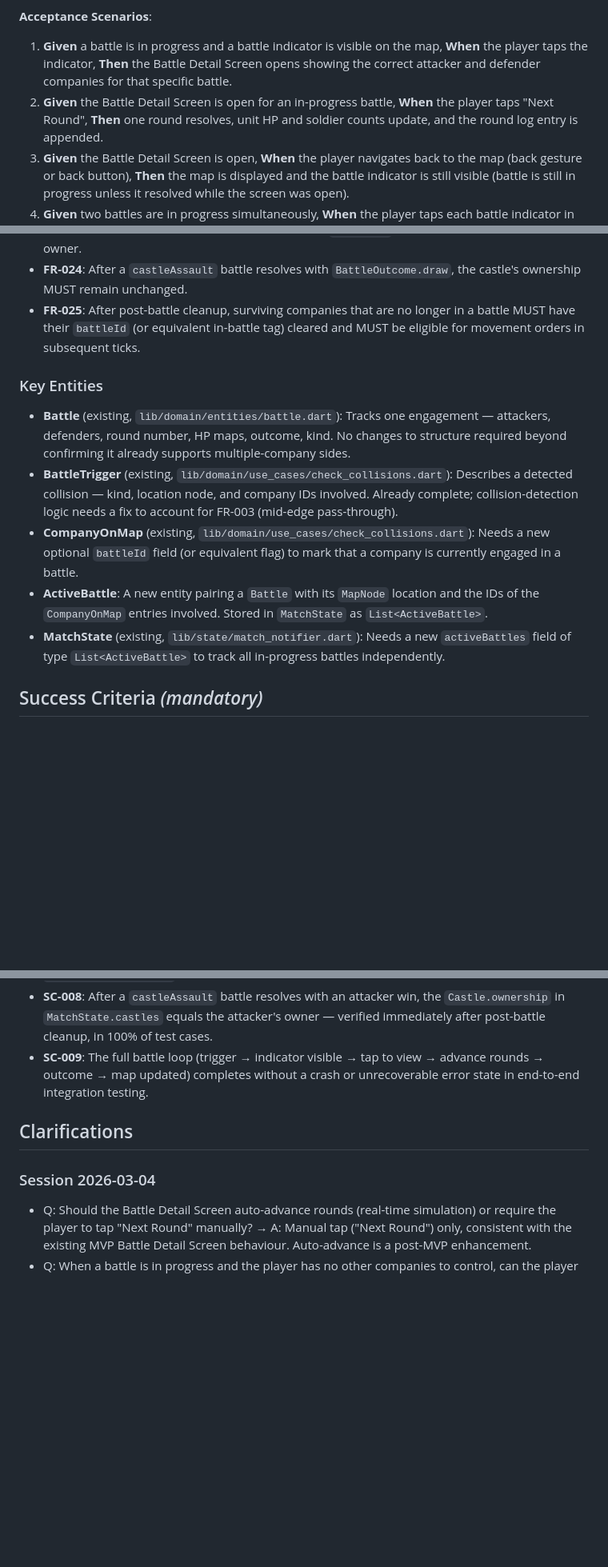
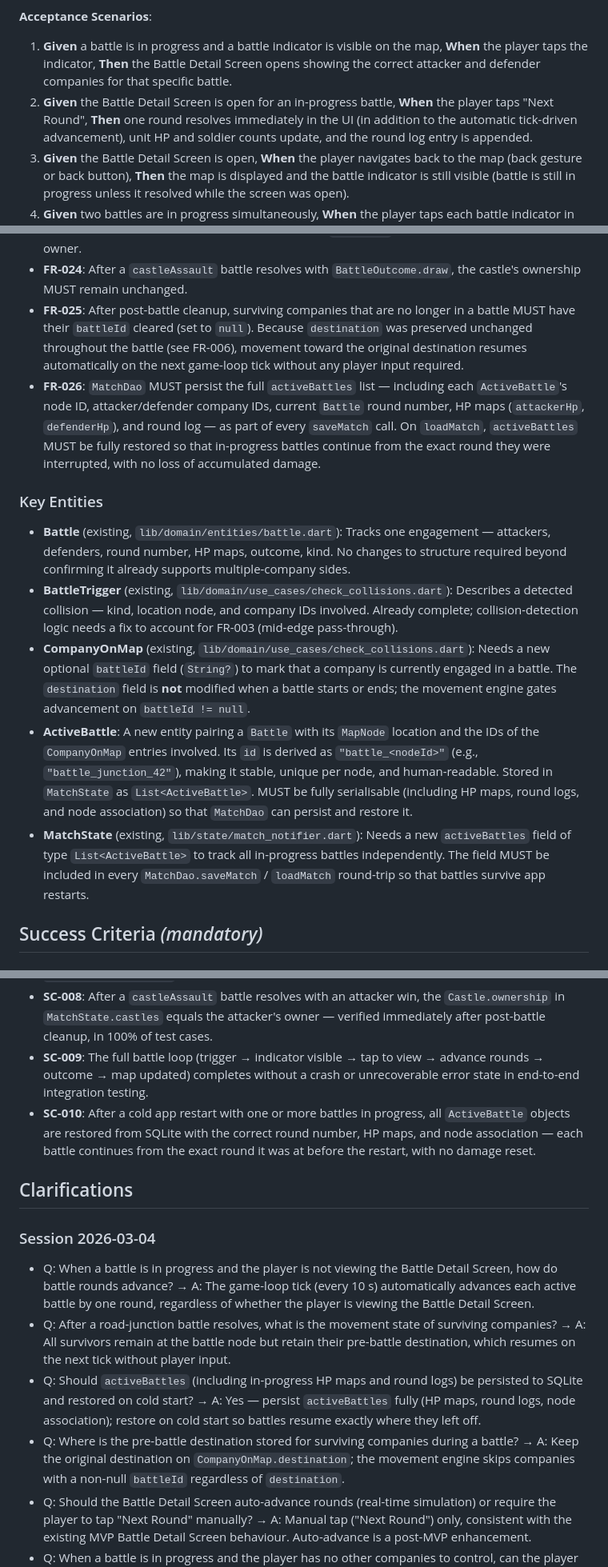
Before and after one commit to AssafZ/iron_and_stone, a Markdown page: specs/003-battle-trigger-and-live-battle/spec.md, 3 parts joined by grey strips. Shown at 80% size. GitHub-like rendering; blank space fills up the shorter version.

```diff
--- a/specs/003-battle-trigger-and-live-battle/spec.md
+++ b/specs/003-battle-trigger-and-live-battle/spec.md
@@ -77,7 +77,7 @@ When a battle indicator is visible on the map, the player can tap it to open the
 **Acceptance Scenarios**:
 
 1. **Given** a battle is in progress and a battle indicator is visible on the map, **When** the player taps the indicator, **Then** the Battle Detail Screen opens showing the correct attacker and defender companies for that specific battle.
-2. **Given** the Battle Detail Screen is open for an in-progress battle, **When** the player taps "Next Round", **Then** one round resolves, unit HP and soldier counts update, and the round log entry is appended.
+2. **Given** the Battle Detail Screen is open for an in-progress battle, **When** the player taps "Next Round", **Then** one round resolves immediately in the UI (in addition to the automatic tick-driven advancement), unit HP and soldier counts update, and the round log entry is appended.
 3. **Given** the Battle Detail Screen is open, **When** the player navigates back to the map (back gesture or back button), **Then** the map is displayed and the battle indicator is still visible (battle is still in progress unless it resolved while the screen was open).
 4. **Given** two battles are in progress simultaneously, **When** the player taps each battle indicator in turn, **Then** each tap opens the Battle Detail Screen for the correct battle (the companies shown correspond to the tapped location, not a shared global battle state).
 5. **Given** a battle resolves while the Battle Detail Screen is open (outcome becomes non-null), **When** the last round completes, **Then** the in-screen battle summary is shown (consistent with the existing MVP `_BattleSummary` widget) before the player returns to the map.
@@ -156,15 +157,16 @@ After a battle resolves, the surviving companies have their soldier counts updat
 - **FR-022**: After a battle resolves, every company whose total soldier count is 0 (all soldiers killed) MUST be removed from `MatchState.companies` immediately. No zero-soldier company marker may remain on the map.
 - **FR-023**: After a `castleAssault` battle resolves with `BattleOutcome.attackersWin`, the `Castle` object for the contested castle node MUST have its `ownership` updated to the attacking side's owner.
 - **FR-024**: After a `castleAssault` battle resolves with `BattleOutcome.draw`, the castle's ownership MUST remain unchanged.
-- **FR-025**: After post-battle cleanup, surviving companies that are no longer in a battle MUST have their `battleId` (or equivalent in-battle tag) cleared and MUST be eligible for movement orders in subsequent ticks.
+- **FR-025**: After post-battle cleanup, surviving companies that are no longer in a battle MUST have their `battleId` cleared (set to `null`). Because `destination` was preserved unchanged throughout the battle (see FR-006), movement toward the original destination resumes automatically on the next game-loop tick without any player input required.
+- **FR-026**: `MatchDao` MUST persist the full `activeBattles` list — including each `ActiveBattle`'s node ID, attacker/defender company IDs, current `Battle` round number, HP maps (`attackerHp`, `defenderHp`), and round log — as part of every `saveMatch` call. On `loadMatch`, `activeBattles` MUST be fully restored so that in-progress battles continue from the exact round they were interrupted, with no loss of accumulated damage.
 
 ### Key Entities
 
 - **Battle** (existing, `lib/domain/entities/battle.dart`): Tracks one engagement — attackers, defenders, round number, HP maps, outcome, kind. No changes to structure required beyond confirming it already supports multiple-company sides.
 - **BattleTrigger** (existing, `lib/domain/use_cases/check_collisions.dart`): Describes a detected collision — kind, location node, and company IDs involved. Already complete; collision-detection logic needs a fix to account for FR-003 (mid-edge pass-through).
-- **CompanyOnMap** (existing, `lib/domain/use_cases/check_collisions.dart`): Needs a new optional `battleId` field (or equivalent flag) to mark that a company is currently engaged in a battle.
-- **ActiveBattle**: A new entity pairing a `Battle` with its `MapNode` location and the IDs of the `CompanyOnMap` entries involved. Stored in `MatchState` as `List<ActiveBattle>`.
-- **MatchState** (existing, `lib/state/match_notifier.dart`): Needs a new `activeBattles` field of type `List<ActiveBattle>` to track all in-progress battles independently.
+- **CompanyOnMap** (existing, `lib/domain/use_cases/check_collisions.dart`): Needs a new optional `battleId` field (`String?`) to mark that a company is currently engaged in a battle. The `destination` field is **not** modified when a battle starts or ends; the movement engine gates advancement on `battleId != null`.
+- **ActiveBattle**: A new entity pairing a `Battle` with its `MapNode` location and the IDs of the `CompanyOnMap` entries involved. Its `id` is derived as `"battle_<nodeId>"` (e.g., `"battle_junction_42"`), making it stable, unique per node, and human-readable. Stored in `MatchState` as `List<ActiveBattle>`. MUST be fully serialisable (including HP maps, round logs, and node association) so that `MatchDao` can persist and restore it.
+- **MatchState** (existing, `lib/state/match_notifier.dart`): Needs a new `activeBattles` field of type `List<ActiveBattle>` to track all in-progress battles independently. The field MUST be included in every `MatchDao.saveMatch` / `loadMatch` round-trip so that battles survive app restarts.
 
 ## Success Criteria *(mandatory)*
 
@@ -179,11 +181,16 @@ After a battle resolves, the surviving companies have their soldier counts updat
 - **SC-007**: After a battle resolves, zero companies with 0 total soldiers remain in `MatchState.companies` or are rendered on the map.
 - **SC-008**: After a `castleAssault` battle resolves with an attacker win, the `Castle.ownership` in `MatchState.castles` equals the attacker's owner — verified immediately after post-battle cleanup, in 100% of test cases.
 - **SC-009**: The full battle loop (trigger → indicator visible → tap to view → advance rounds → outcome → map updated) completes without a crash or unrecoverable error state in end-to-end integration testing.
+- **SC-010**: After a cold app restart with one or more battles in progress, all `ActiveBattle` objects are restored from SQLite with the correct round number, HP maps, and node association — each battle continues from the exact round it was at before the restart, with no damage reset.
 
 ## Clarifications
 
 ### Session 2026-03-04
 
+- Q: When a battle is in progress and the player is not viewing the Battle Detail Screen, how do battle rounds advance? → A: The game-loop tick (every 10 s) automatically advances each active battle by one round, regardless of whether the player is viewing the Battle Detail Screen.
+- Q: After a road-junction battle resolves, what is the movement state of surviving companies? → A: All survivors remain at the battle node but retain their pre-battle destination, which resumes on the next tick without player input.
+- Q: Should `activeBattles` (including in-progress HP maps and round logs) be persisted to SQLite and restored on cold start? → A: Yes — persist `activeBattles` fully (HP maps, round logs, node association); restore on cold start so battles resume exactly where they left off.
+- Q: Where is the pre-battle destination stored for surviving companies during a battle? → A: Keep the original destination on `CompanyOnMap.destination`; the movement engine skips companies with a non-null `battleId` regardless of `destination`.
 - Q: Should the Battle Detail Screen auto-advance rounds (real-time simulation) or require the player to tap "Next Round" manually? → A: Manual tap ("Next Round") only, consistent with the existing MVP Battle Detail Screen behaviour. Auto-advance is a post-MVP enhancement.
 - Q: When a battle is in progress and the player has no other companies to control, can the player still pan/zoom the map? → A: Yes — the map remains fully interactive during a battle; tapping the battle indicator opens the detail view, but no other actions are blocked.
 - Q: Can the player issue move orders to a company that is in battle? → A: No — companies with an active `battleId` are locked; movement orders MUST be rejected until the battle resolves and the `battleId` is cleared.
```
Also changed, not shown: other parts of specs/003-battle-trigger-and-live-battle/spec.md (+10 -8 lines).
